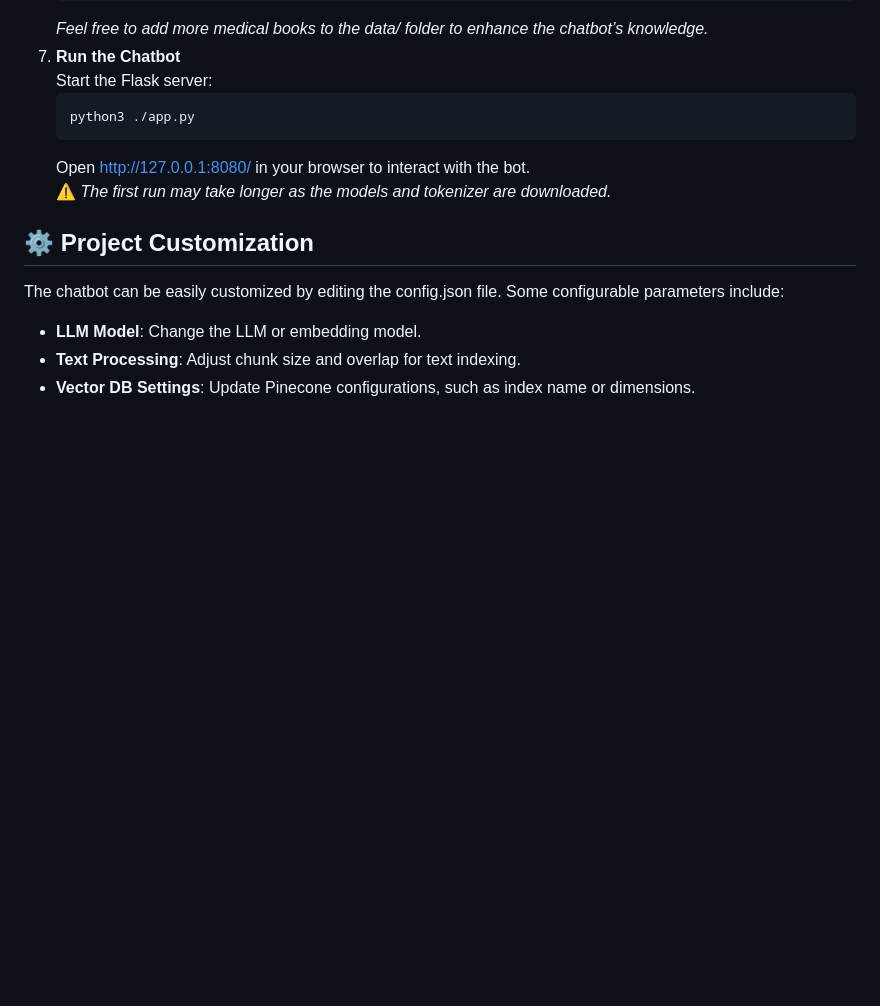
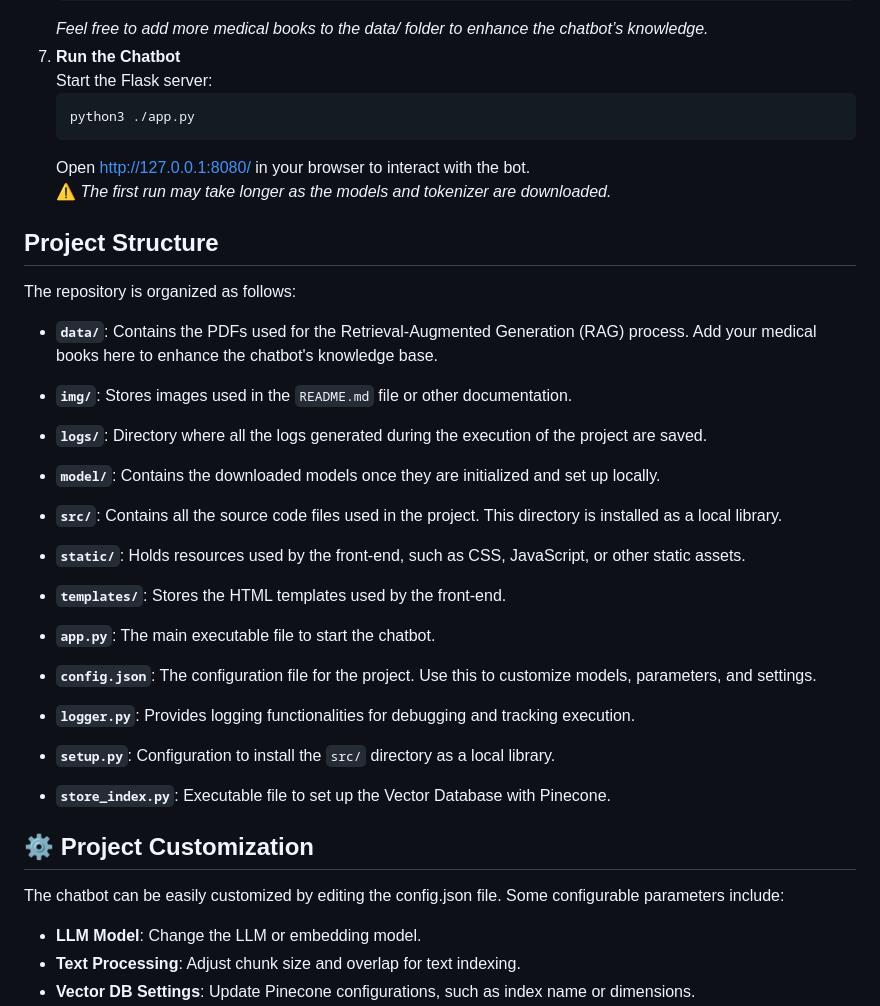
Before and after one commit to AlejandroAttento/Capybara-Doctor, a Markdown page: README.md, the part around the change. GitHub-like rendering; blank space fills up the shorter version.

Commit message:
Add: Project structure

```diff
--- a/README.md
+++ b/README.md
@@ -66,6 +66,33 @@ Follow these steps to set up and run Capybara Doctor:
    Open [http://127.0.0.1:8080/](http://127.0.0.1:8080/) in your browser to interact with the bot.
    ⚠️ *The first run may take longer as the models and tokenizer are downloaded.*
 
+## Project Structure
+The repository is organized as follows:
+
+- **`data/`**: Contains the PDFs used for the Retrieval-Augmented Generation (RAG) process. Add your medical books here to enhance the chatbot's knowledge base.
+
+- **`img/`**: Stores images used in the `README.md` file or other documentation.
+
+- **`logs/`**: Directory where all the logs generated during the execution of the project are saved.
+
+- **`model/`**: Contains the downloaded models once they are initialized and set up locally.
+
+- **`src/`**: Contains all the source code files used in the project. This directory is installed as a local library.
+
+- **`static/`**: Holds resources used by the front-end, such as CSS, JavaScript, or other static assets.
+
+- **`templates/`**: Stores the HTML templates used by the front-end.
+
+- **`app.py`**: The main executable file to start the chatbot.
+
+- **`config.json`**: The configuration file for the project. Use this to customize models, parameters, and settings.
+
+- **`logger.py`**: Provides logging functionalities for debugging and tracking execution.
+
+- **`setup.py`**: Configuration to install the `src/` directory as a local library.
+
+- **`store_index.py`**: Executable file to set up the Vector Database with Pinecone.
+
 ## ⚙️ Project Customization
 The chatbot can be easily customized by editing the config.json file. Some configurable parameters include:
 
```
